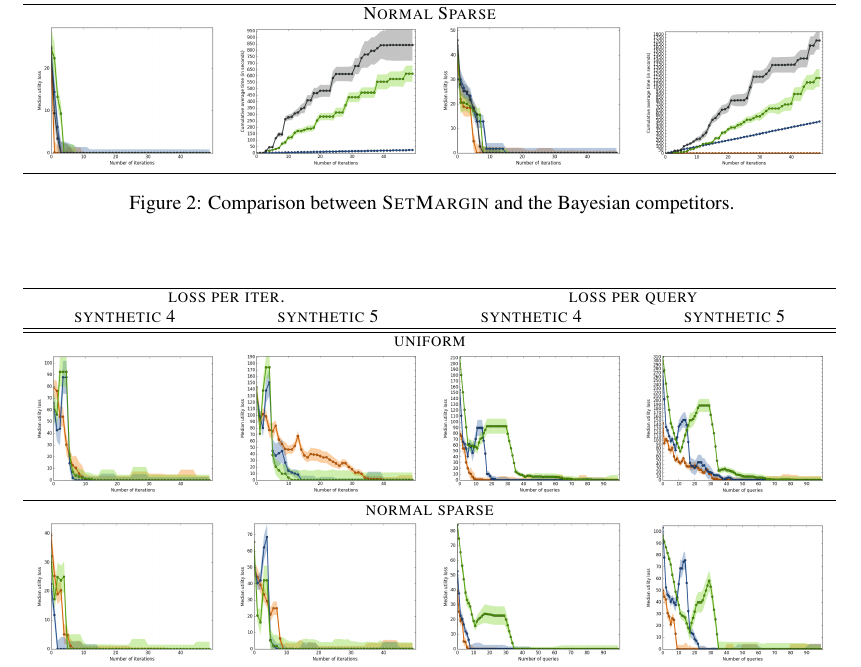
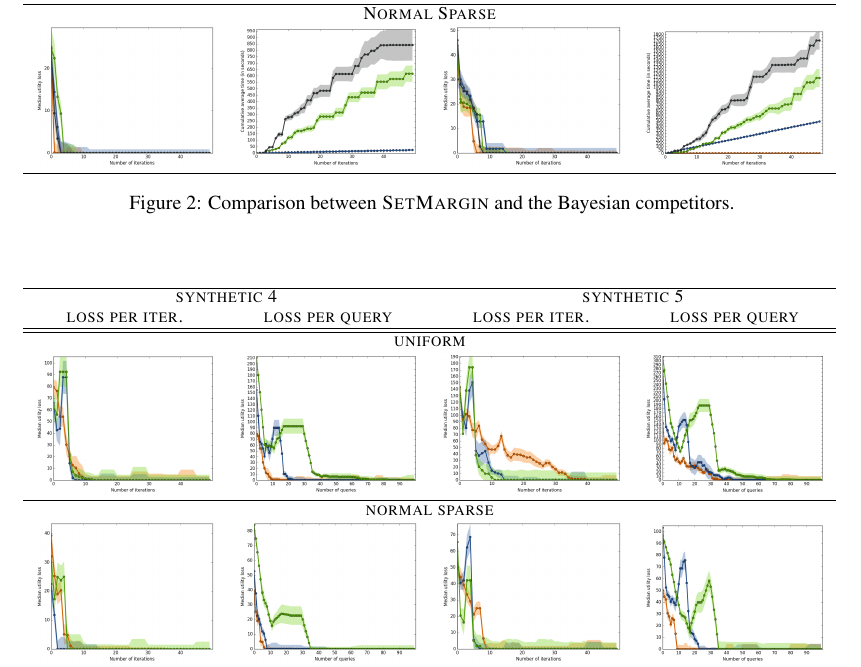
Before and after one commit to stefanoteso/setmargin, a LaTeX paper (paper/ijcai16.tex): part of page 7 of 8, cut so that both start at the same text. Compiled offline with pdfLaTeX.

Commit message:
paper: reorder the second exp figure for clarity.

```diff
--- a/paper/ijcai16.tex
+++ b/paper/ijcai16.tex
@@ -801,25 +801,25 @@ In a number of experiments we showed how our method compare with state-of-the-ar
     {\footnotesize
     \begin{tabular}{cccc}
         \hline
-        \multicolumn{2}{c}{{\sc loss per iter.}} &
-        \multicolumn{2}{c}{{\sc loss per query}}
+        \multicolumn{2}{c}{{\sc synthetic 4}} &
+        \multicolumn{2}{c}{{\sc synthetic 5}}
         \\
-        {\sc synthetic 4} & {\sc synthetic 5} & {\sc synthetic 4} & {\sc synthetic 5}
+        {\sc loss per iter.} & {\sc loss per query} & {\sc loss per iter.} & {\sc loss per query}
         \\
         \hline \hline
         \multicolumn{4}{c}{{\sc uniform}}
         \\
         \includegraphics[width=10em]{figures/synthetic_vs_self_4_uniform_per_iter_loss} &
+        \includegraphics[width=10em]{figures/synthetic_vs_self_4_uniform_per_query_loss} &
         \includegraphics[width=10em]{figures/synthetic_vs_self_5_uniform_per_iter_loss} &
-        \includegraphics[width=10em]{figures/synthetic_vs_self_4_uniform_per_query_loss} &
         \includegraphics[width=10em]{figures/synthetic_vs_self_5_uniform_per_query_loss}
         \\
         \hline
         \multicolumn{4}{c}{{\sc normal sparse}}
         \\
         \includegraphics[width=10em]{figures/synthetic_vs_self_4_normal_sparse_per_iter_loss} &
+        \includegraphics[width=10em]{figures/synthetic_vs_self_4_normal_sparse_per_query_loss} &
         \includegraphics[width=10em]{figures/synthetic_vs_self_5_normal_sparse_per_iter_loss} &
-        \includegraphics[width=10em]{figures/synthetic_vs_self_4_normal_sparse_per_query_loss} &
         \includegraphics[width=10em]{figures/synthetic_vs_self_5_normal_sparse_per_query_loss}
         \\
         \hline
```
